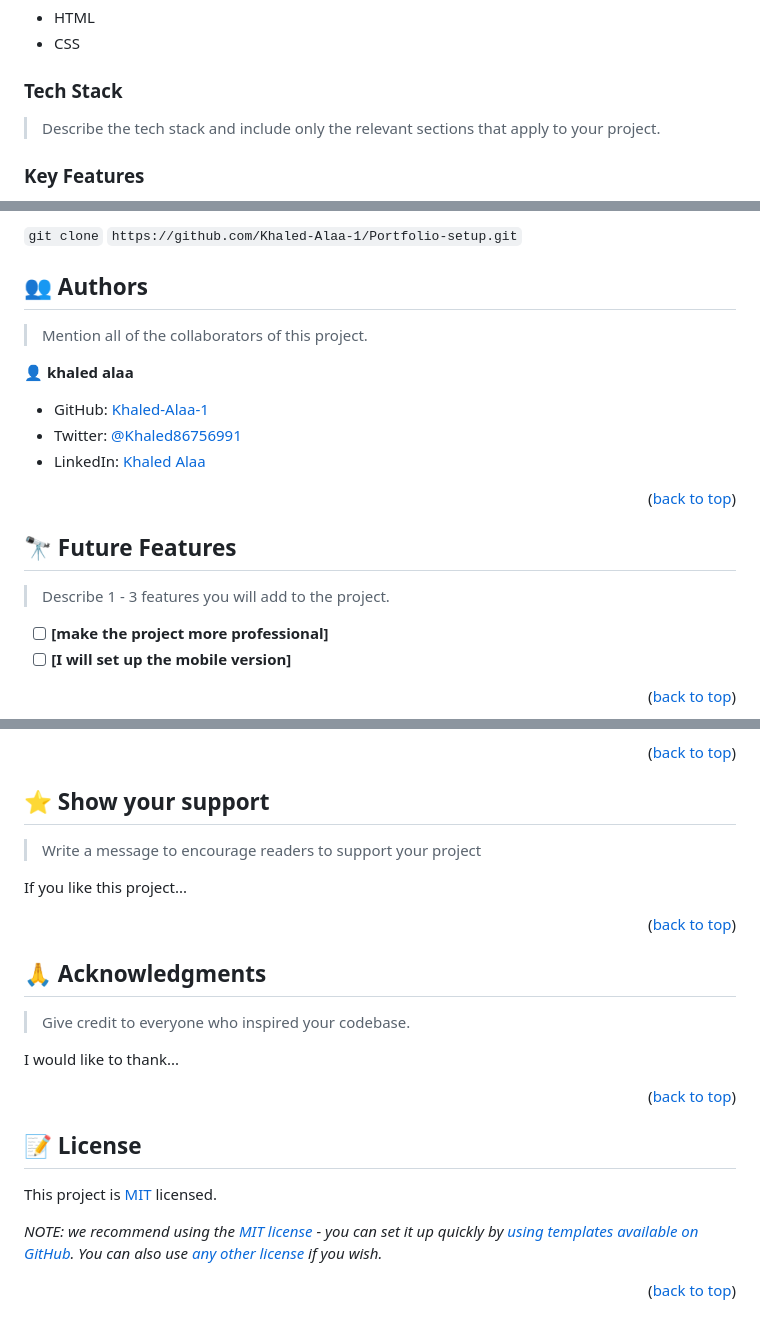
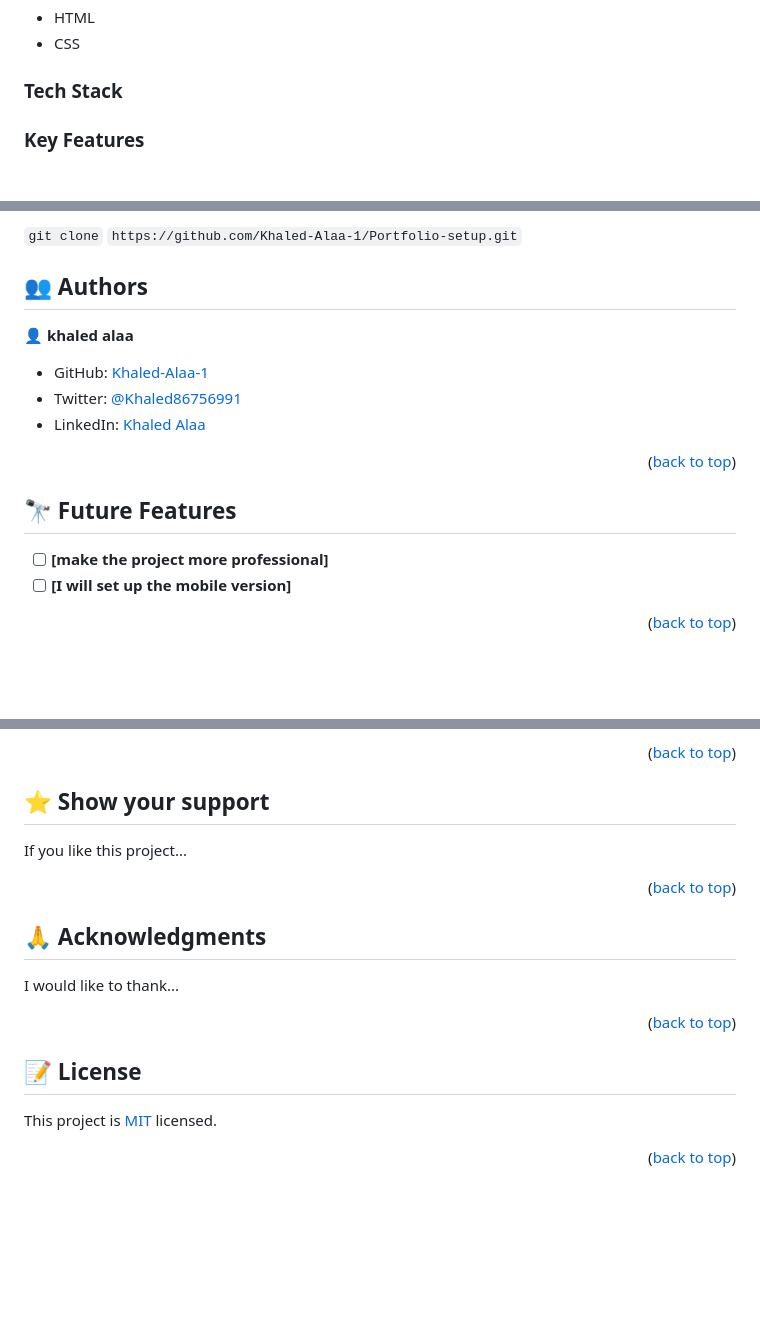
Before and after one commit to Khaled-Alaa-1/Portfolio-setup, a Markdown page: README.md, 3 parts joined by grey strips. GitHub-like rendering; blank space fills up the shorter version.

```diff
--- a/README.md
+++ b/README.md
@@ -63,8 +63,6 @@ After you're finished please remove all the comments and instructions!
 
 ### Tech Stack <a name="tech-stack"></a>
 
-> Describe the tech stack and include only the relevant sections that apply to your project.
-
 
 <!-- Features -->
 
@@ -104,8 +102,6 @@ Clone this repository to your desired folder:
 
 ## 👥 Authors <a name="authors"></a>
 
-> Mention all of the collaborators of this project.
-
 👤 **khaled alaa**
 
 - GitHub: [Khaled-Alaa-1](https://github.com/Khaled-Alaa-1)
@@ -117,8 +113,6 @@ Clone this repository to your desired folder:
 <!-- FUTURE FEATURES -->
 
 ## 🔭 Future Features <a name="future-features"></a>
-
-> Describe 1 - 3 features you will add to the project.
 
 - [ ] **[make the project more professional]**
 - [ ] **[I will set up the mobile version]**
@@ -139,7 +133,6 @@ Feel free to check the [issues page](../../issues/).
 
 ## ⭐️ Show your support <a name="support"></a>
 
-> Write a message to encourage readers to support your project
 
 If you like this project...
 
@@ -149,7 +142,6 @@ If you like this project...
 
 ## 🙏 Acknowledgments <a name="acknowledgements"></a>
 
-> Give credit to everyone who inspired your codebase.
 
 I would like to thank...
 
@@ -163,4 +155,4 @@ This project is [MIT](./LICENSE) licensed.
 
-_NOTE: we recommend using the [MIT license](https://choosealicense.com/licenses/mit/) - you can set it up quickly by [using templates available on GitHub](https://docs.github.com/en/communities/setting-up-your-project-for-healthy-contributions/adding-a-license-to-a-repository). You can also use [any other license](https://choosealicense.com/licenses/) if you wish._
+
 
 <p align="right">(<a href="#readme-top">back to top</a>)</p>
```
Also changed, not shown: other parts of README.md (+1 -1 lines).
